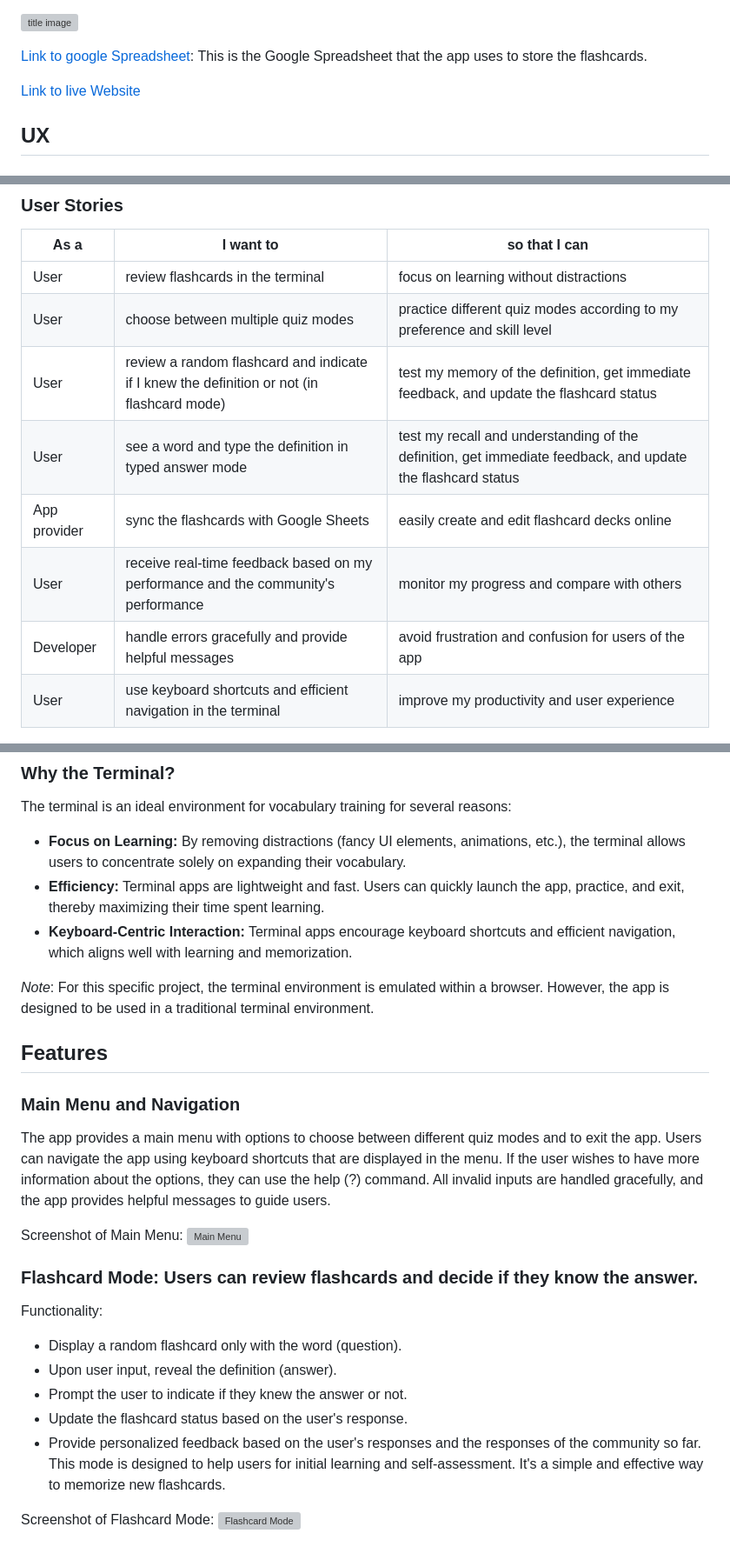
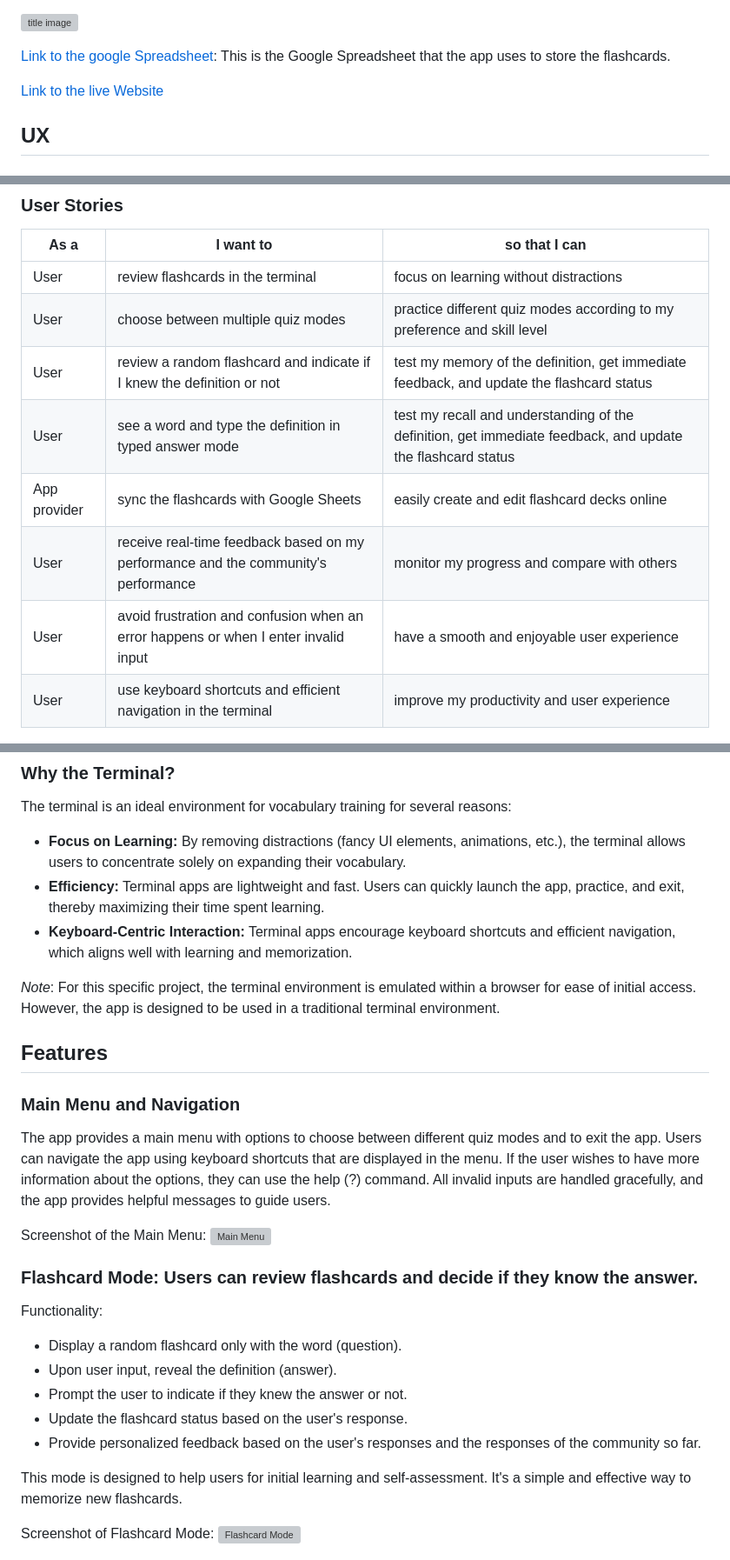
Before and after one commit to benschaf/flash-cli, a Markdown page: README.md, 3 parts joined by grey strips. Shown: that part at 87% size. Drawn GitHub-style; grey boxes are pictures that could not be loaded.

Commit message:
doc: small fixes to the readme after proofreading

```diff
--- a/README.md
+++ b/README.md
@@ -14,9 +14,9 @@ Flash-CLI is a Python-based command-line flashcard application that seamlessly i
 
 ![title image](documentation/images/title-image.png)
 
-[Link to google Spreadsheet](https://docs.google.com/spreadsheets/d/1hGXKTWDj8vrl2kdby4OqQysjKpAUj-r4rwd_002I7Vc/edit?usp=sharing): This is the Google Spreadsheet that the app uses to store the flashcards.
+[Link to the google Spreadsheet](https://docs.google.com/spreadsheets/d/1hGXKTWDj8vrl2kdby4OqQysjKpAUj-r4rwd_002I7Vc/edit?usp=sharing): This is the Google Spreadsheet that the app uses to store the flashcards.
 
-[Link to live Website](https://flash-cli-1471beedfcc0.herokuapp.com/)
+[Link to the live Website](https://flash-cli-1471beedfcc0.herokuapp.com/)
 
 ## UX
 
@@ -32,11 +32,11 @@ Flash-CLI sets itself apart because it provides real-time feedback based on the
 | --- | --- | --- |
 | User | review flashcards in the terminal | focus on learning without distractions |
 | User | choose between multiple quiz modes | practice different quiz modes according to my preference and skill level |
-| User | review a random flashcard and indicate if I knew the definition or not (in flashcard mode) | test my memory of the definition, get immediate feedback, and update the flashcard status |
+| User | review a random flashcard and indicate if I knew the definition or not | test my memory of the definition, get immediate feedback, and update the flashcard status |
 | User | see a word and type the definition in typed answer mode | test my recall and understanding of the definition, get immediate feedback, and update the flashcard status |
 | App provider | sync the flashcards with Google Sheets | easily create and edit flashcard decks online |
 | User | receive real-time feedback based on my performance and the community's performance | monitor my progress and compare with others |
-| Developer | handle errors gracefully and provide helpful messages | avoid frustration and confusion for users of the app |
+| User | avoid frustration and confusion when an error happens or when I enter invalid input | have a smooth and enjoyable user experience |
 | User | use keyboard shortcuts and efficient navigation in the terminal | improve my productivity and user experience |
 
 ### Why the Terminal?
@@ -46,7 +46,7 @@ The terminal is an ideal environment for vocabulary training for several reasons
 - **Efficiency:** Terminal apps are lightweight and fast. Users can quickly launch the app, practice, and exit, thereby maximizing their time spent learning.
 - **Keyboard-Centric Interaction:** Terminal apps encourage keyboard shortcuts and efficient navigation, which aligns well with learning and memorization.
 
-_Note_: For this specific project, the terminal environment is emulated within a browser. However, the app is designed to be used in a traditional terminal environment.
+_Note_: For this specific project, the terminal environment is emulated within a browser for ease of initial access. However, the app is designed to be used in a traditional terminal environment.
 
 ## Features
 
@@ -54,7 +54,7 @@ _Note_: For this specific project, the terminal environment is emulated within a
 The app provides a main menu with options to choose between different quiz modes and to exit the app. Users can navigate the app using keyboard shortcuts that are displayed in the menu. If the user wishes to have more information about the options, they can use the help (?) command.
 All invalid inputs are handled gracefully, and the app provides helpful messages to guide users.
 
-Screenshot of Main Menu:
+Screenshot of the Main Menu:
 ![Main Menu](documentation/images/feature-main-menu.png)
 
 ### Flashcard Mode: Users can review flashcards and decide if they know the answer.
@@ -64,6 +64,7 @@ Functionality:
 - Prompt the user to indicate if they knew the answer or not.
 - Update the flashcard status based on the user's response.
 - Provide personalized feedback based on the user's responses and the responses of the community so far.
+
 This mode is designed to help users for initial learning and self-assessment. It's a simple and effective way to memorize new flashcards.
 
 Screenshot of Flashcard Mode:
```
Also changed, not shown: other parts of README.md (+2 -2 lines), TESTING.md (+1 -1 lines).
